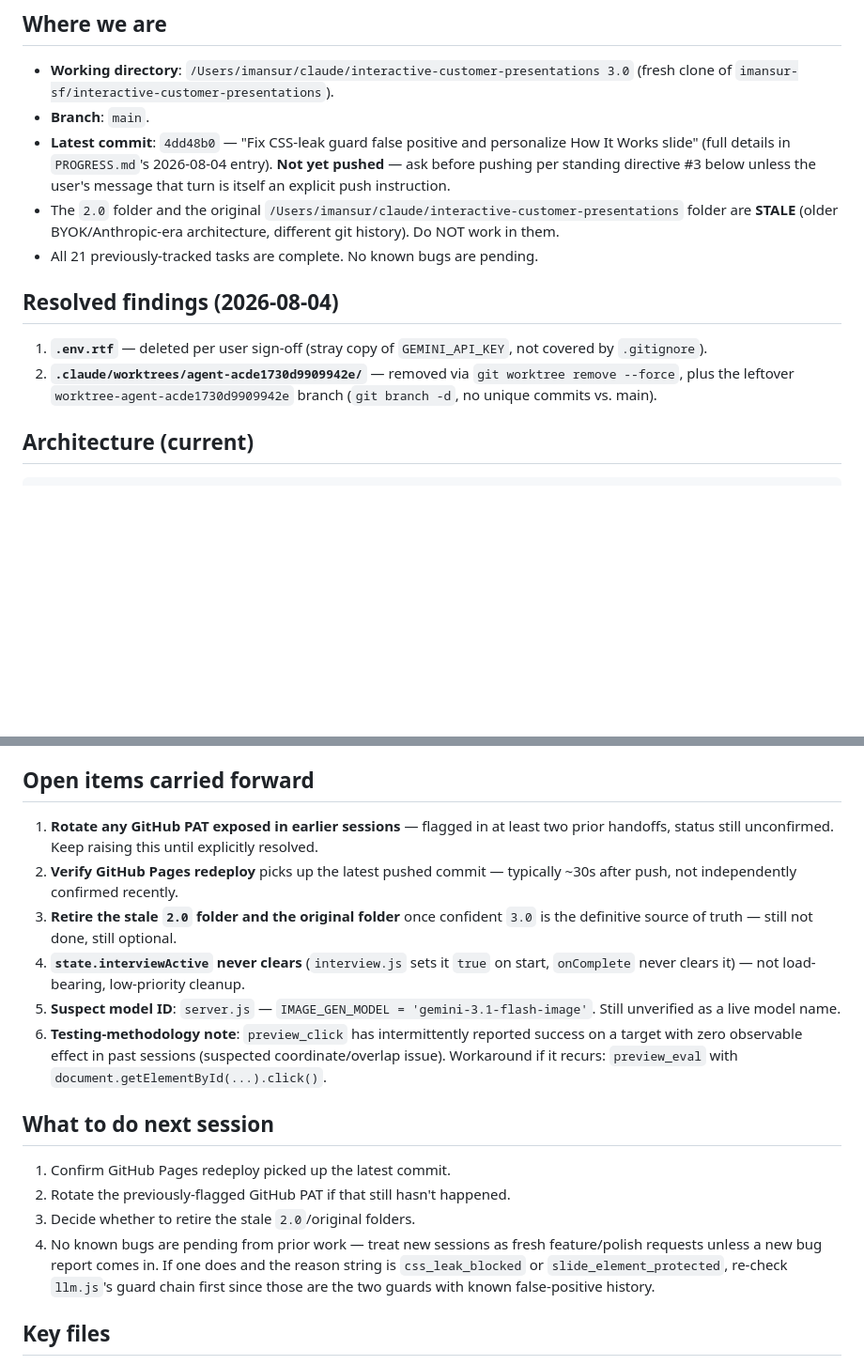
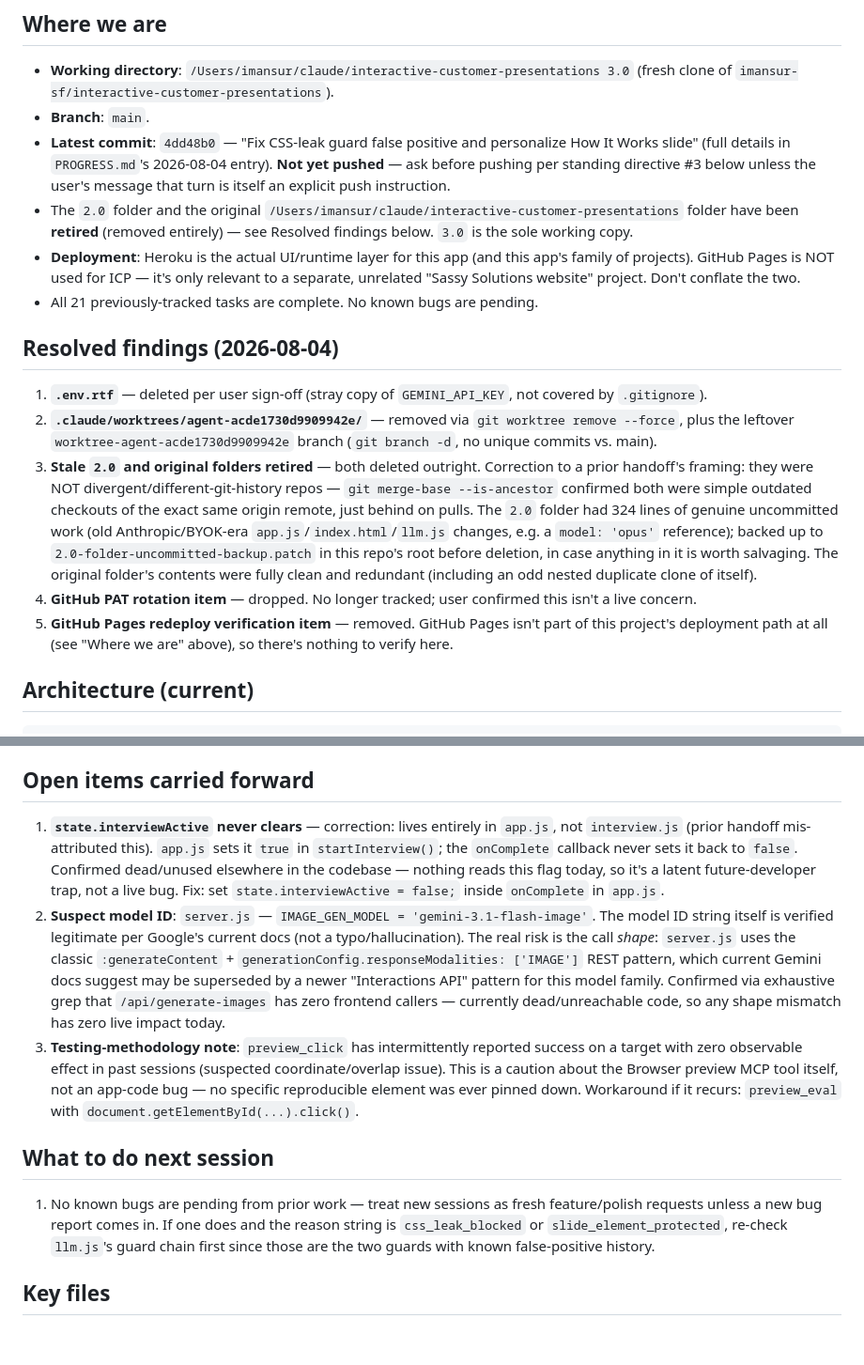
Before and after one commit to imansur-sf/interactive-customer-presentations, a Markdown page: HANDOFF.md, 2 parts joined by grey strips. Shown at 94% size. GitHub-like rendering; blank space fills up the shorter version.

Commit message:
Resolve PAT/GitHub Pages items, document folder retirement in HANDOFF
Drop the GitHub PAT rotation item (no longer a live concern) and the
GitHub Pages redeploy item (GH Pages isn't part of this project's
deployment path; Heroku is the actual UI/runtime layer). Document the
2.0/original folder retirement, correcting the prior "different git
history" framing. Correct interviewActive's file attribution
(app.js, not interview.js) and add the investigation findings for
the suspect IMAGE_GEN_MODEL call shape.

```diff
--- a/HANDOFF.md
+++ b/HANDOFF.md
@@ -7,13 +7,17 @@ Last updated: 2026-08-04. **Read this first — do not re-read prior conversatio
 - **Working directory**: `/Users/imansur/claude/interactive-customer-presentations 3.0` (fresh clone of `imansur-sf/interactive-customer-presentations`).
 - **Branch**: `main`.
 - **Latest commit**: `4dd48b0` — "Fix CSS-leak guard false positive and personalize How It Works slide" (full details in `PROGRESS.md`'s 2026-08-04 entry). **Not yet pushed** — ask before pushing per standing directive #3 below unless the user's message that turn is itself an explicit push instruction.
-- The `2.0` folder and the original `/Users/imansur/claude/interactive-customer-presentations` folder are **STALE** (older BYOK/Anthropic-era architecture, different git history). Do NOT work in them.
+- The `2.0` folder and the original `/Users/imansur/claude/interactive-customer-presentations` folder have been **retired** (removed entirely) — see Resolved findings below. `3.0` is the sole working copy.
+- **Deployment**: Heroku is the actual UI/runtime layer for this app (and this app's family of projects). GitHub Pages is NOT used for ICP — it's only relevant to a separate, unrelated "Sassy Solutions website" project. Don't conflate the two.
 - All 21 previously-tracked tasks are complete. No known bugs are pending.
 
 ## Resolved findings (2026-08-04)
 
 1. **`.env.rtf`** — deleted per user sign-off (stray copy of `GEMINI_API_KEY`, not covered by `.gitignore`).
 2. **`.claude/worktrees/agent-acde1730d9909942e/`** — removed via `git worktree remove --force`, plus the leftover `worktree-agent-acde1730d9909942e` branch (`git branch -d`, no unique commits vs. main).
+3. **Stale `2.0` and original folders retired** — both deleted outright. Correction to a prior handoff's framing: they were NOT divergent/different-git-history repos — `git merge-base --is-ancestor` confirmed both were simple outdated checkouts of the exact same origin remote, just behind on pulls. The `2.0` folder had 324 lines of genuine uncommitted work (old Anthropic/BYOK-era `app.js`/`index.html`/`llm.js` changes, e.g. a `model: 'opus'` reference); backed up to `2.0-folder-uncommitted-backup.patch` in this repo's root before deletion, in case anything in it is worth salvaging. The original folder's contents were fully clean and redundant (including an odd nested duplicate clone of itself).
+4. **GitHub PAT rotation item** — dropped. No longer tracked; user confirmed this isn't a live concern.
+5. **GitHub Pages redeploy verification item** — removed. GitHub Pages isn't part of this project's deployment path at all (see "Where we are" above), so there's nothing to verify here.
 
 ## Architecture (current)
 
@@ -45,19 +49,13 @@ Local backend-capable dev server: `node server.js` with `GEMINI_API_KEY` set (se
 
 ## Open items carried forward
 
-1. **Rotate any GitHub PAT exposed in earlier sessions** — flagged in at least two prior handoffs, status still unconfirmed. Keep raising this until explicitly resolved.
-2. **Verify GitHub Pages redeploy** picks up the latest pushed commit — typically ~30s after push, not independently confirmed recently.
-3. **Retire the stale `2.0` folder and the original folder** once confident `3.0` is the definitive source of truth — still not done, still optional.
-4. **`state.interviewActive` never clears** (`interview.js` sets it `true` on start, `onComplete` never clears it) — not load-bearing, low-priority cleanup.
-5. **Suspect model ID**: `server.js` — `IMAGE_GEN_MODEL = 'gemini-3.1-flash-image'`. Still unverified as a live model name.
-6. **Testing-methodology note**: `preview_click` has intermittently reported success on a target with zero observable effect in past sessions (suspected coordinate/overlap issue). Workaround if it recurs: `preview_eval` with `document.getElementById(...).click()`.
+1. **`state.interviewActive` never clears** — correction: lives entirely in `app.js`, not `interview.js` (prior handoff mis-attributed this). `app.js` sets it `true` in `startInterview()`; the `onComplete` callback never sets it back to `false`. Confirmed dead/unused elsewhere in the codebase — nothing reads this flag today, so it's a latent future-developer trap, not a live bug. Fix: set `state.interviewActive = false;` inside `onComplete` in `app.js`.
+2. **Suspect model ID**: `server.js` — `IMAGE_GEN_MODEL = 'gemini-3.1-flash-image'`. The model ID string itself is verified legitimate per Google's current docs (not a typo/hallucination). The real risk is the call *shape*: `server.js` uses the classic `:generateContent` + `generationConfig.responseModalities: ['IMAGE']` REST pattern, which current Gemini docs suggest may be superseded by a newer "Interactions API" pattern for this model family. Confirmed via exhaustive grep that `/api/generate-images` has zero frontend callers — currently dead/unreachable code, so any shape mismatch has zero live impact today.
+3. **Testing-methodology note**: `preview_click` has intermittently reported success on a target with zero observable effect in past sessions (suspected coordinate/overlap issue). This is a caution about the Browser preview MCP tool itself, not an app-code bug — no specific reproducible element was ever pinned down. Workaround if it recurs: `preview_eval` with `document.getElementById(...).click()`.
 
 ## What to do next session
 
-1. Confirm GitHub Pages redeploy picked up the latest commit.
-2. Rotate the previously-flagged GitHub PAT if that still hasn't happened.
-3. Decide whether to retire the stale `2.0`/original folders.
-4. No known bugs are pending from prior work — treat new sessions as fresh feature/polish requests unless a new bug report comes in. If one does and the reason string is `css_leak_blocked` or `slide_element_protected`, re-check `llm.js`'s guard chain first since those are the two guards with known false-positive history.
+1. No known bugs are pending from prior work — treat new sessions as fresh feature/polish requests unless a new bug report comes in. If one does and the reason string is `css_leak_blocked` or `slide_element_protected`, re-check `llm.js`'s guard chain first since those are the two guards with known false-positive history.
 
 ## Key files
 
```
